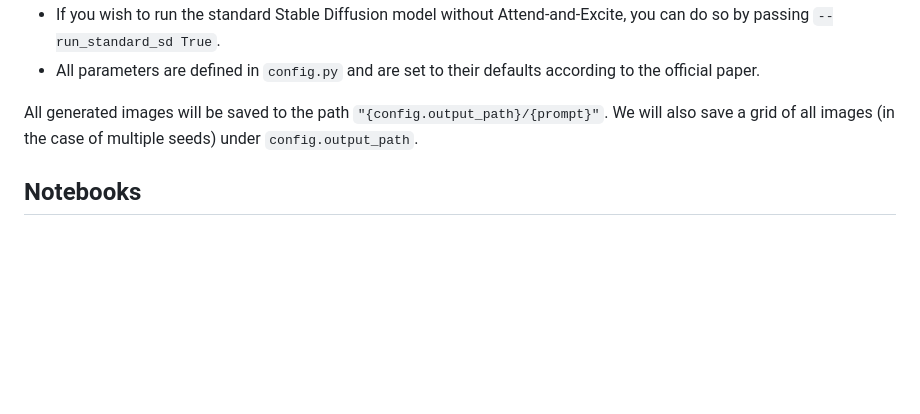
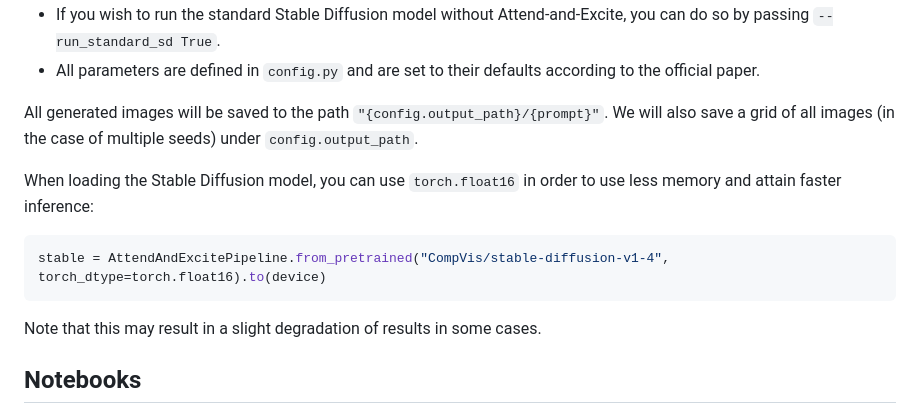
Before and after one commit to yuval-alaluf/Attend-and-Excite, a Markdown page: README.md, the part around the change printed below. GitHub-like rendering; blank space fills up the shorter version.

````diff
--- a/README.md
+++ b/README.md
@@ -54,6 +53,12 @@ Notes:
 
 All generated images will be saved to the path `"{config.output_path}/{prompt}"`. We will also save a grid of all images (in the case of multiple seeds) under `config.output_path`.
 
+When loading the Stable Diffusion model, you can use `torch.float16` in order to use less memory and attain faster inference:
+```python
+stable = AttendAndExcitePipeline.from_pretrained("CompVis/stable-diffusion-v1-4", torch_dtype=torch.float16).to(device)
+```
+Note that this may result in a slight degradation of results in some cases.
+
 ## Notebooks
 We provide Jupyter notebooks to reproduce the results from the paper for image generation and explainability via the
 cross-attention maps.
````
Also changed, not shown: other parts of README.md (+0 -1 lines).
